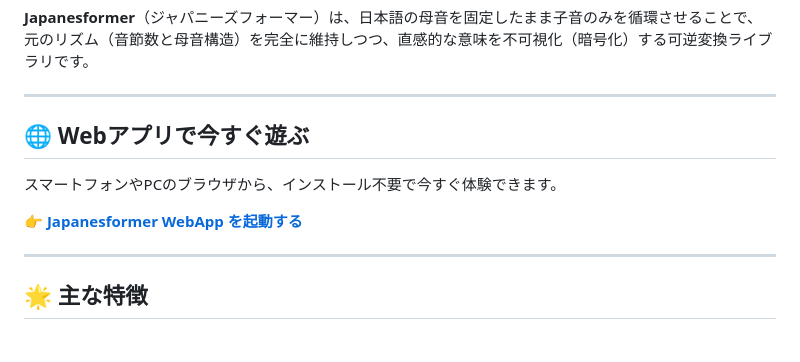
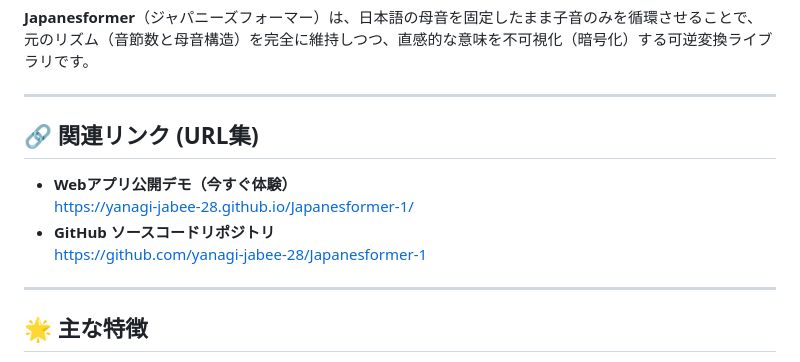
Before and after one commit to yanagi-jabee-28/Japanesformer-1, a Markdown page: README.md, the part around the change. Rendered like a GitHub page.

Commit message:
docs: update project description and setup instructions in README

```diff
--- a/README.md
+++ b/README.md
@@ -4,11 +4,12 @@
 
 ---
 
-## 🌐 Webアプリで今すぐ遊ぶ
+## 🔗 関連リンク (URL集)
 
-スマートフォンやPCのブラウザから、インストール不要で今すぐ体験できます。
-
-👉 **[Japanesformer WebApp を起動する](https://yanagi-jabee-28.github.io/Japanesformer-1/)**
+- **Webアプリ公開デモ（今すぐ体験）**
+  https://yanagi-jabee-28.github.io/Japanesformer-1/
+- **GitHub ソースコードリポジトリ**
+  https://github.com/yanagi-jabee-28/Japanesformer-1
 
 ---
 
```
